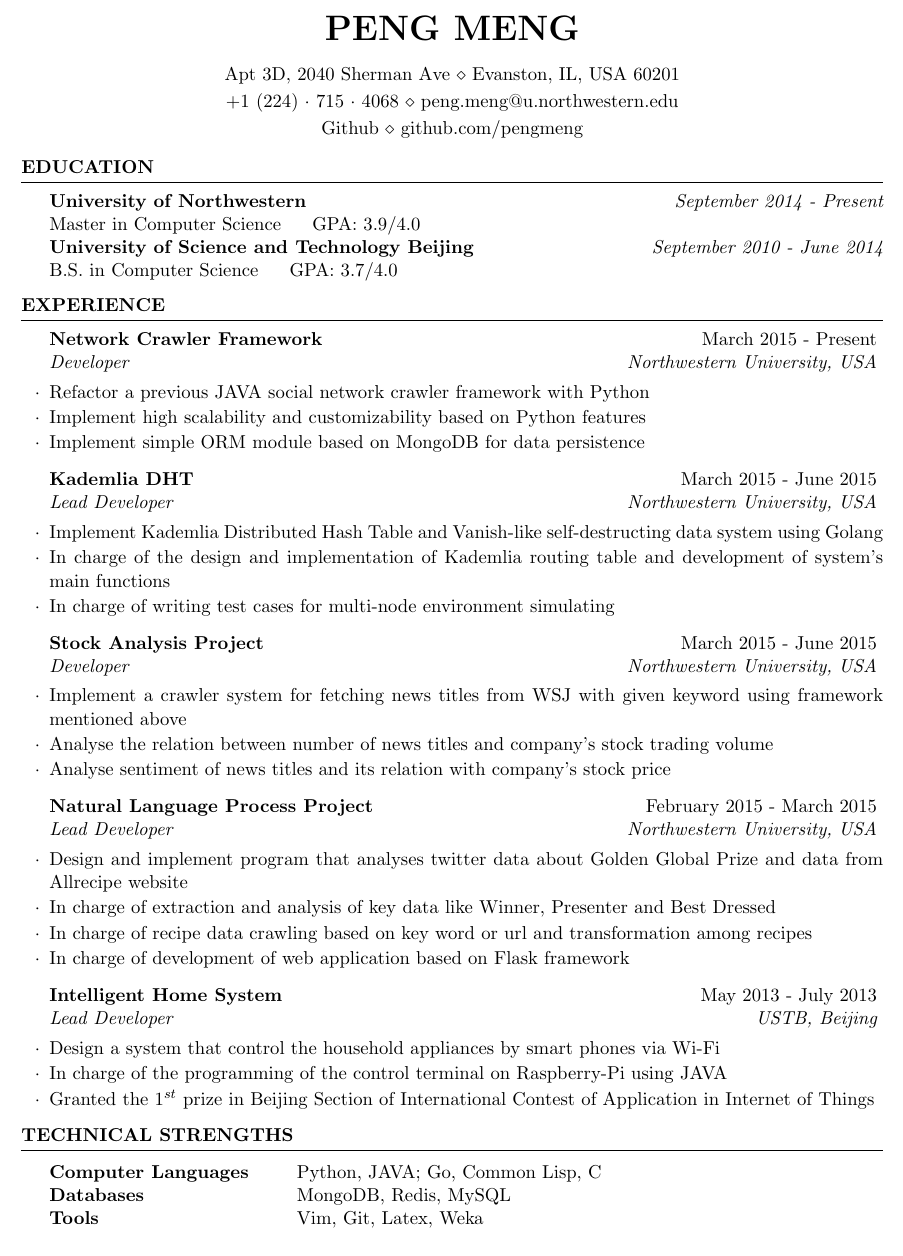
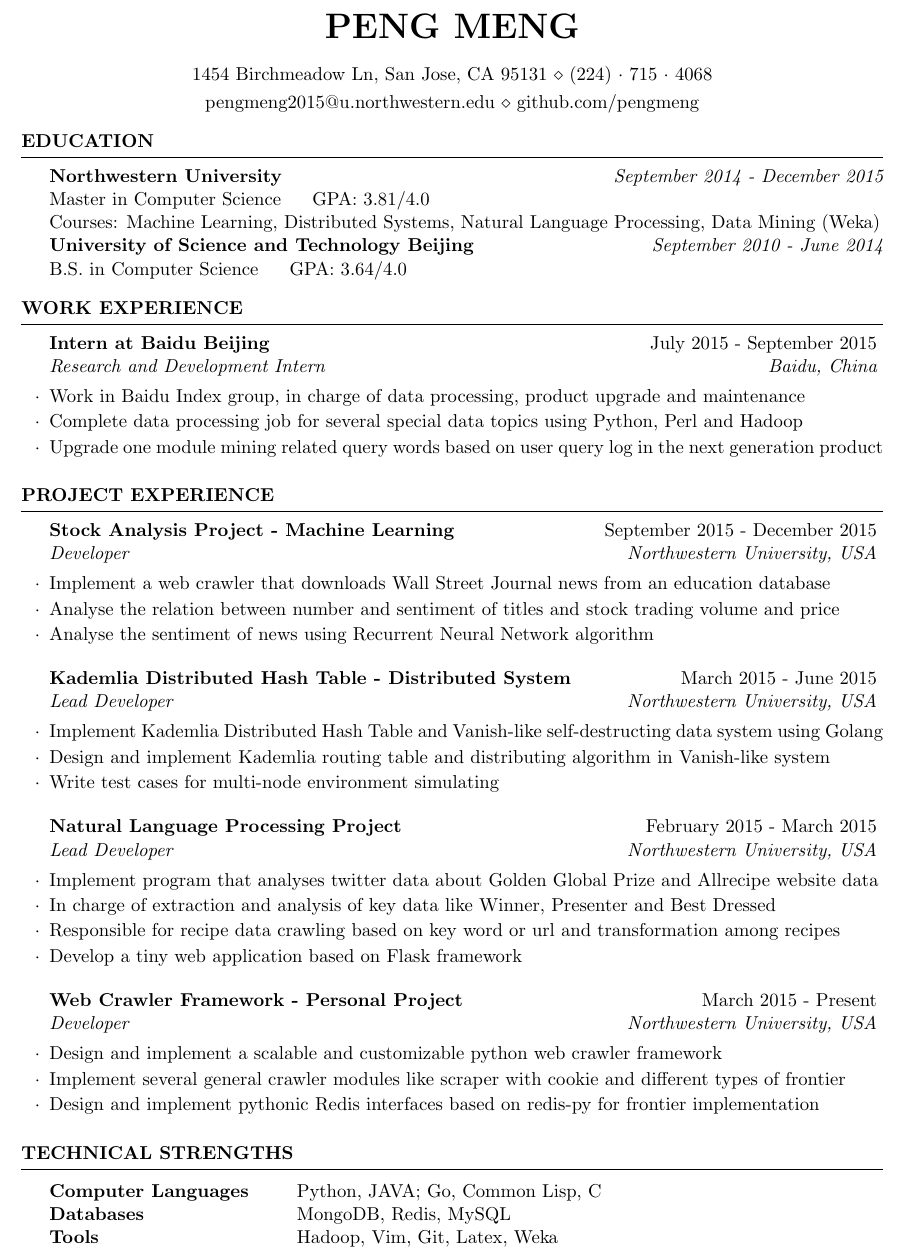
Before and after one commit to pengmeng/resume, a LaTeX CV (resume-en/resume-en.tex, which reads resume-en/resume.cls): part of the page, cut so that both start at the same text. Compiled offline with pdfLaTeX.

Commit message:
latest version of English resume

```diff
--- a/resume-en/resume-en.tex
+++ b/resume-en/resume-en.tex
@@ -22,66 +22,67 @@
 
 \documentclass{resume} % Use the custom resume.cls style
 
-\usepackage[left=0.75in,top=0.6in,right=0.75in,bottom=0.6in]{geometry} % Document margins
+\usepackage[left=0.75in,top=0.5in,right=0.75in,bottom=0.5in]{geometry} % Document margins
 
 \name{Peng Meng} % Your name
-\address{Apt 3D, 2040 Sherman Ave \\ Evanston, IL, USA 60201} % Your address
+\address{1454 Birchmeadow Ln, San Jose, CA 95131 \\ (224)~$\cdot$~715~$\cdot$~4068} % Your address
 %\address{123 Pleasant Lane \\ City, State 12345} % Your secondary addess (optional)
-\address{+1~(224)~$\cdot$~715~$\cdot$~4068 \\ peng.meng@u.northwestern.edu} % Your phone number and email
-\address{Github \\ github.com/pengmeng}
+\address{pengmeng2015@u.northwestern.edu \\ github.com/pengmeng} % Your phone number and email
+%\address{Github \\ }
 
 \begin{document}
-
 %----------------------------------------------------------------------------------------
 %	EDUCATION SECTION
 %----------------------------------------------------------------------------------------
 
 \begin{rSection}{Education}
 
-{\bf University of Northwestern} \hfill {\em September 2014 - Present} \\
+{\bf Northwestern University} \hfill {\em September 2014 - December 2015} \\
 Master in Computer Science~~~~
-GPA: 3.9/4.0\\
+GPA: 3.81/4.0\\
+Courses: Machine Learning, Distributed Systems, Natural Language Processing, Data Mining (Weka)\\
 {\bf University of Science and Technology Beijing} \hfill {\em September 2010 - June 2014} \\
 B.S. in Computer Science~~~~
-GPA: 3.7/4.0
+GPA: 3.64/4.0
 \end{rSection}
 
 %----------------------------------------------------------------------------------------
 %	WORK EXPERIENCE SECTION
 %----------------------------------------------------------------------------------------
 
-\begin{rSection}{Experience}
+\begin{rSection}{Work Experience}
+\begin{rSubsection}{Intern at Baidu Beijing}{July 2015 - September 2015}{Research and Development Intern}{Baidu, China}
+\item Work in Baidu Index group, in charge of data processing, product upgrade and maintenance
+\item Complete data processing job for several special data topics using Python, Perl and Hadoop
+\item Upgrade one module mining related query words based on user query log in the next generation product
+\end{rSubsection}
+\end{rSection}
 
-\begin{rSubsection}{Network Crawler Framework}{March 2015 - Present}{Developer}{Northwestern University, USA}
-\item Refactor a previous JAVA social network crawler framework with Python
-\item Implement high scalability and customizability based on Python features
-\item Implement simple ORM module based on MongoDB for data persistence
+\begin{rSection}{Project Experience}
+
+\begin{rSubsection}{Stock Analysis Project - Machine Learning}{September 2015 - December 2015}{Developer}{Northwestern University, USA}
+\item Implement a web crawler that downloads Wall Street Journal news from an education database
+\item Analyse the relation between number and sentiment of titles and stock trading volume and price
+\item Analyse the sentiment of news using Recurrent Neural Network algorithm
 \end{rSubsection}
 
-\begin{rSubsection}{Kademlia DHT}{March 2015 - June 2015}{Lead Developer}{Northwestern University, USA}
+\begin{rSubsection}{Kademlia Distributed Hash Table - Distributed System}{March 2015 - June 2015}{Lead Developer}{Northwestern University, USA}
 \item Implement Kademlia Distributed Hash Table and Vanish-like self-destructing data system using Golang
-\item In charge of the design and implementation of Kademlia routing table and development of system's main functions
-\item In charge of writing test cases for multi-node environment simulating
+\item Design and implement Kademlia routing table and distributing algorithm in Vanish-like system
+\item Write test cases for multi-node environment simulating
 \end{rSubsection}
 
-\begin{rSubsection}{Stock Analysis Project}{March 2015 - June 2015}{Developer}{Northwestern University, USA}
-\item Implement a crawler system for fetching news titles from WSJ with given keyword using framework mentioned above
-\item Analyse the relation between number of news titles and company's stock trading volume
-\item Analyse sentiment of news titles and its relation with company's stock price
+\begin{rSubsection}{Natural Language Processing Project}{February 2015 - March 2015}{Lead Developer}{Northwestern University, USA}
+\item Implement program that analyses twitter data about Golden Global Prize and Allrecipe website data
+\item In charge of extraction and analysis of key data like Winner, Presenter and Best Dressed
+\item Responsible for recipe data crawling based on key word or url and transformation among recipes
+\item Develop a tiny web application based on Flask framework
 \end{rSubsection}
 
-\begin{rSubsection}{Natural Language Process Project}{February 2015 - March 2015}{Lead Developer}{Northwestern University, USA}
-\item Design and implement program that analyses twitter data about Golden Global Prize and data from Allrecipe website
-\item In charge of extraction and analysis of key data like Winner, Presenter and Best Dressed
-\item In charge of recipe data crawling based on key word or url and transformation among recipes
-\item In charge of development of web application based on Flask framework
-\end{rSubsection}
-
-
-\begin{rSubsection}{Intelligent Home System}{May 2013 - July 2013}{Lead Developer}{USTB, Beijing}
-\item Design a system that control the household appliances by smart phones via Wi-Fi
-\item In charge of the programming of the control terminal on Raspberry-Pi using JAVA
-\item Granted the $1^{st}$ prize in Beijing Section of International Contest of Application in Internet of Things
+\begin{rSubsection}{Web Crawler Framework - Personal Project}{March 2015 - Present}{Developer}{Northwestern University, USA}
+\item Design and implement a scalable and customizable python web crawler framework
+\item Implement several general crawler modules like scraper with cookie and different types of frontier
+\item Design and implement pythonic Redis interfaces based on redis-py for frontier implementation
 \end{rSubsection}
 
 \end{rSection}
@@ -95,7 +96,7 @@ GPA: 3.7/4.0
 \begin{tabular}{ @{} >{\bfseries}l @{\hspace{6ex}} l }
 Computer Languages & Python, JAVA; Go, Common Lisp, C\\
 Databases & MongoDB, Redis, MySQL \\
-Tools & Vim, Git, Latex, Weka
+Tools & Hadoop, Vim, Git, Latex, Weka
 \end{tabular}
 
 \end{rSection}
--- a/resume-en/resume.cls
+++ b/resume-en/resume.cls
@@ -104,6 +104,7 @@
   \item[]
 }{
   \end{list}
+  \smallskip
 }
 
 %----------------------------------------------------------------------------------------
@@ -120,7 +121,7 @@
    \itemsep -0.5em \vspace{-0.5em} % Compress items in list together for aesthetics
   }{
   \end{list}
-  \vspace{0.1em} % Some space after the list of bullet points
+  \vspace{0.5em} % Some space after the list of bullet points
 }
 
 % The below commands define the whitespace after certain things in the document - they can be \smallskip, \medskip or \bigskip
```
Also changed, not shown: resume-en/resume.cls (2 more changed lines).
